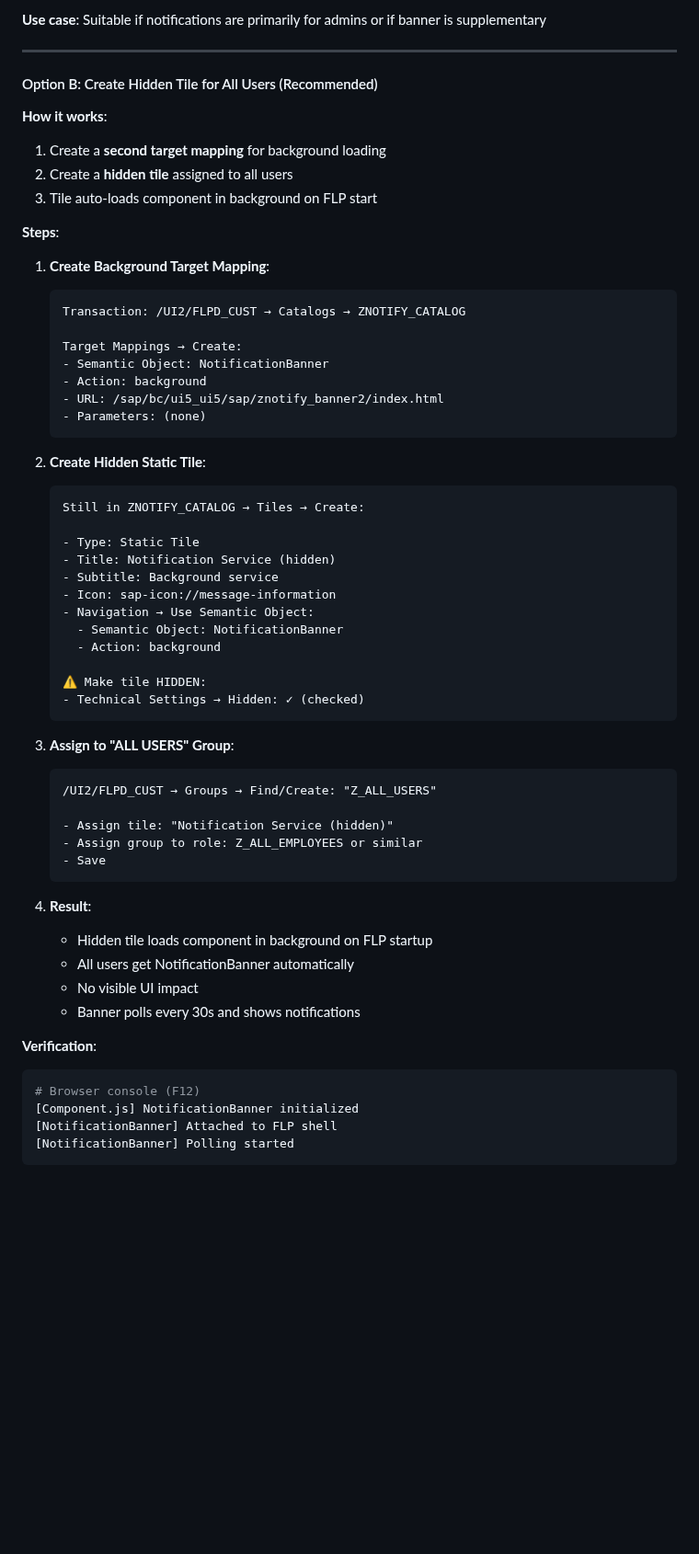
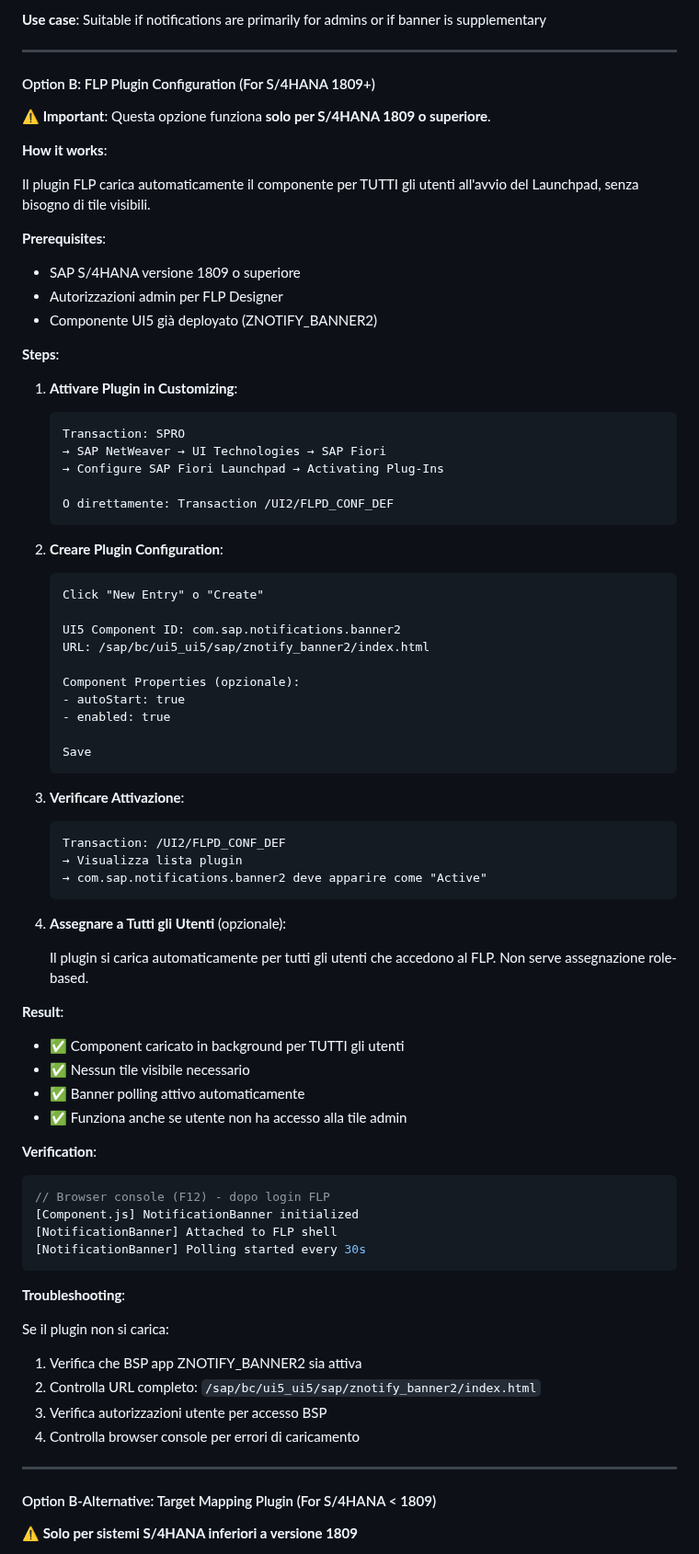
Before and after one commit to Raistlin82/sap-fiori-notification-banner, a Markdown page: docs/FLP_CONFIGURATION.md, the part around one of its changes. Shown at 92% size. Rendered like a GitHub page; blank space fills up the shorter version.

Commit message:
fix: Correct FLP plugin configuration with accurate SAP documentation
**Fixed Issues**:
1. ❌ Removed incorrect "hidden tile" approach (doesn't exist in /UI2/FLPD_CUST)
2. ❌ Removed non-existent "Technical Settings → Hidden" option
3. ✅ Added correct FLP Plugin configuration for S/4HANA 1809+
4. ✅ Added alternative Target Mapping approach for older systems

**Option B - Corrected (S/4HANA 1809+)**:
- Transaction: /UI2/FLPD_CONF_DEF (or SPRO path)
- UI5 Component ID: com.sap.notifications.banner2
- URL: /sap/bc/ui5_ui5/sap/znotify_banner2/index.html
- Auto-loads for ALL users without role assignment

**Option B-Alternative (S/4HANA < 1809)**:
- Semantic Object: Shell
- Action: plugin
- Creates catalog with plugin target mapping
- Requires role assignment to users

**References**:
- SAP Help: "Configuring the ABAP Front-End Server"
- SAP S/4HANA 1809: Activating Plug-Ins in Customizing
- Legacy approach: SAP Fiori Launchpad Catalog Configuration

**User Report**: Inaccurate instructions for background component loading

🤖 Generated with [Claude Code](https://claude.com/claude-code)

Co-Authored-By: Claude <noreply@anthropic.com>

````diff
--- a/docs/FLP_CONFIGURATION.md
+++ b/docs/FLP_CONFIGURATION.md
@@ -487,66 +487,85 @@ _initializeNotificationBanner: function() {
 
 ---
 
-#### Option B: Create Hidden Tile for All Users (Recommended)
+#### Option B: FLP Plugin Configuration (For S/4HANA 1809+)
+
+**⚠️ Important**: Questa opzione funziona **solo per S/4HANA 1809 o superiore**.
 
 **How it works**:
 
-1. Create a **second target mapping** for background loading
-2. Create a **hidden tile** assigned to all users
-3. Tile auto-loads component in background on FLP start
+Il plugin FLP carica automaticamente il componente per TUTTI gli utenti all'avvio del Launchpad, senza bisogno di tile visibili.
+
+**Prerequisites**:
+- SAP S/4HANA versione 1809 o superiore
+- Autorizzazioni admin per FLP Designer
+- Componente UI5 già deployato (ZNOTIFY_BANNER2)
 
 **Steps**:
 
-1. **Create Background Target Mapping**:
+1. **Attivare Plugin in Customizing**:
 
    ```
-   Transaction: /UI2/FLPD_CUST → Catalogs → ZNOTIFY_CATALOG
+   Transaction: SPRO
+   → SAP NetWeaver → UI Technologies → SAP Fiori
+   → Configure SAP Fiori Launchpad → Activating Plug-Ins
 
-   Target Mappings → Create:
-   - Semantic Object: NotificationBanner
-   - Action: background
-   - URL: /sap/bc/ui5_ui5/sap/znotify_banner2/index.html
-   - Parameters: (none)
+   O direttamente: Transaction /UI2/FLPD_CONF_DEF
    ```
 
-2. **Create Hidden Static Tile**:
+2. **Creare Plugin Configuration**:
 
    ```
-   Still in ZNOTIFY_CATALOG → Tiles → Create:
+   Click "New Entry" o "Create"
 
-   - Type: Static Tile
-   - Title: Notification Service (hidden)
-   - Subtitle: Background service
-   - Icon: sap-icon://message-information
-   - Navigation → Use Semantic Object:
-     - Semantic Object: NotificationBanner
-     - Action: background
+   UI5 Component ID: com.sap.notifications.banner2
+   URL: /sap/bc/ui5_ui5/sap/znotify_banner2/index.html
 
-   ⚠️ Make tile HIDDEN:
-   - Technical Settings → Hidden: ✓ (checked)
+   Component Properties (opzionale):
+   - autoStart: true
+   - enabled: true
+
+   Save
    ```
 
-3. **Assign to "ALL USERS" Group**:
+3. **Verificare Attivazione**:
 
    ```
-   /UI2/FLPD_CUST → Groups → Find/Create: "Z_ALL_USERS"
-
-   - Assign tile: "Notification Service (hidden)"
-   - Assign group to role: Z_ALL_EMPLOYEES or similar
-   - Save
+   Transaction: /UI2/FLPD_CONF_DEF
+   → Visualizza lista plugin
+   → com.sap.notifications.banner2 deve apparire come "Active"
    ```
 
-4. **Result**:
-   - Hidden tile loads component in background on FLP startup
-   - All users get NotificationBanner automatically
-   - No visible UI impact
-   - Banner polls every 30s and shows notifications
+4. **Assegnare a Tutti gli Utenti** (opzionale):
+
+   Il plugin si carica automaticamente per tutti gli utenti che accedono al FLP.
+   Non serve assegnazione role-based.
+
+**Result**:
+- ✅ Component caricato in background per TUTTI gli utenti
+- ✅ Nessun tile visibile necessario
+- ✅ Banner polling attivo automaticamente
+- ✅ Funziona anche se utente non ha accesso alla tile admin
 
 **Verification**:
 
-```bash
-# Browser console (F12)
+```javascript
+// Browser console (F12) - dopo login FLP
 [Component.js] NotificationBanner initialized
 [NotificationBanner] Attached to FLP shell
-[NotificationBanner] Polling started
+[NotificationBanner] Polling started every 30s
 ```
+
+**Troubleshooting**:
+
+Se il plugin non si carica:
+1. Verifica che BSP app ZNOTIFY_BANNER2 sia attiva
+2. Controlla URL completo: `/sap/bc/ui5_ui5/sap/znotify_banner2/index.html`
+3. Verifica autorizzazioni utente per accesso BSP
+4. Controlla browser console per errori di caricamento
+
+---
+
+#### Option B-Alternative: Target Mapping Plugin (For S/4HANA < 1809)
+
+**⚠️ Solo per sistemi S/4HANA inferiori a versione 1809**
+
````
Also changed, not shown: other parts of docs/FLP_CONFIGURATION.md (+58 -0 lines).
